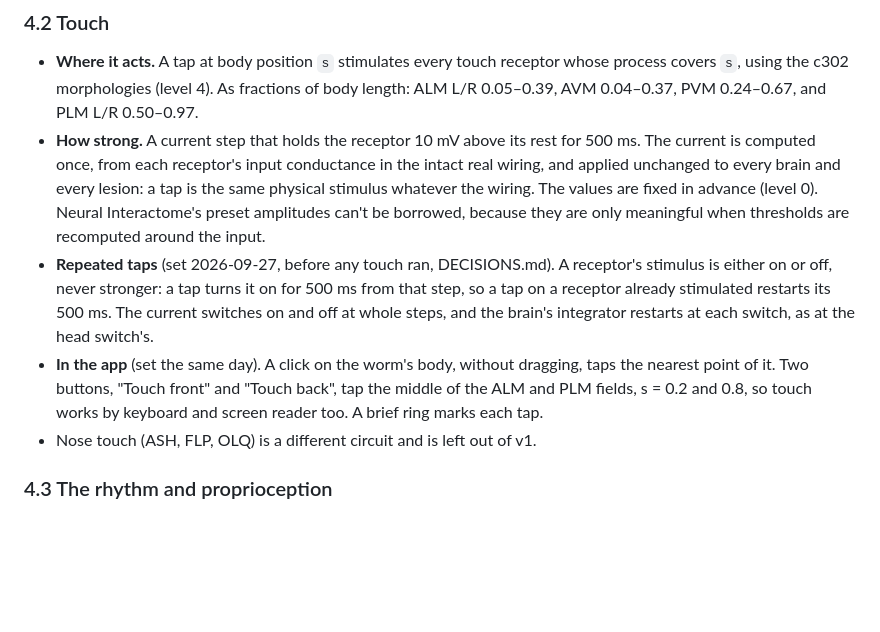
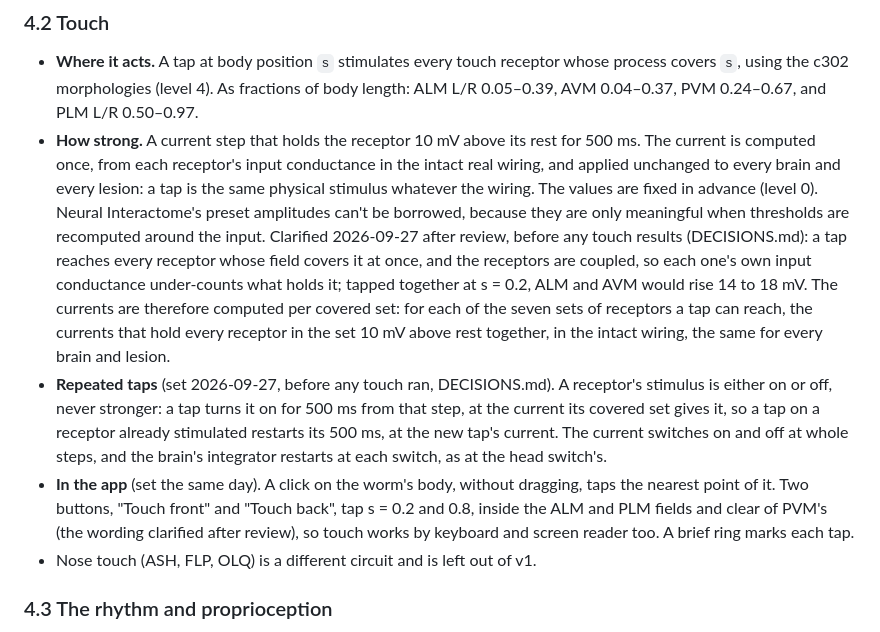
Before and after one commit to chrisjz/wormlight, a Markdown page: PLAN.md, the part around one of its changes. GitHub-like rendering; blank space fills up the shorter version.

```diff
--- a/PLAN.md
+++ b/PLAN.md
@@ -217,9 +217,9 @@ nematode's adaptive sensor (Logbook 028) is the conceptual precedent.
 ### 4.2 Touch
 
 - **Where it acts.** A tap at body position `s` stimulates every touch receptor whose process covers `s`, using the c302 morphologies (level 4). As fractions of body length: ALM L/R 0.05–0.39, AVM 0.04–0.37, PVM 0.24–0.67, and PLM L/R 0.50–0.97.
-- **How strong.** A current step that holds the receptor 10 mV above its rest for 500 ms. The current is computed once, from each receptor's input conductance in the intact real wiring, and applied unchanged to every brain and every lesion: a tap is the same physical stimulus whatever the wiring. The values are fixed in advance (level 0). Neural Interactome's preset amplitudes can't be borrowed, because they are only meaningful when thresholds are recomputed around the input.
-- **Repeated taps** (set 2026-09-27, before any touch ran, DECISIONS.md). A receptor's stimulus is either on or off, never stronger: a tap turns it on for 500 ms from that step, so a tap on a receptor already stimulated restarts its 500 ms. The current switches on and off at whole steps, and the brain's integrator restarts at each switch, as at the head switch's.
-- **In the app** (set the same day). A click on the worm's body, without dragging, taps the nearest point of it. Two buttons, "Touch front" and "Touch back", tap the middle of the ALM and PLM fields, s = 0.2 and 0.8, so touch works by keyboard and screen reader too. A brief ring marks each tap.
+- **How strong.** A current step that holds the receptor 10 mV above its rest for 500 ms. The current is computed once, from each receptor's input conductance in the intact real wiring, and applied unchanged to every brain and every lesion: a tap is the same physical stimulus whatever the wiring. The values are fixed in advance (level 0). Neural Interactome's preset amplitudes can't be borrowed, because they are only meaningful when thresholds are recomputed around the input. Clarified 2026-09-27 after review, before any touch results (DECISIONS.md): a tap reaches every receptor whose field covers it at once, and the receptors are coupled, so each one's own input conductance under-counts what holds it; tapped together at s = 0.2, ALM and AVM would rise 14 to 18 mV. The currents are therefore computed per covered set: for each of the seven sets of receptors a tap can reach, the currents that hold every receptor in the set 10 mV above rest together, in the intact wiring, the same for every brain and lesion.
+- **Repeated taps** (set 2026-09-27, before any touch ran, DECISIONS.md). A receptor's stimulus is either on or off, never stronger: a tap turns it on for 500 ms from that step, at the current its covered set gives it, so a tap on a receptor already stimulated restarts its 500 ms, at the new tap's current. The current switches on and off at whole steps, and the brain's integrator restarts at each switch, as at the head switch's.
+- **In the app** (set the same day). A click on the worm's body, without dragging, taps the nearest point of it. Two buttons, "Touch front" and "Touch back", tap s = 0.2 and 0.8, inside the ALM and PLM fields and clear of PVM's (the wording clarified after review), so touch works by keyboard and screen reader too. A brief ring marks each tap.
 - Nose touch (ASH, FLP, OLQ) is a different circuit and is left out of v1.
 
 ### 4.3 The rhythm and proprioception
```
Also changed, not shown: other parts of PLAN.md (+10 -10 lines), DECISIONS.md (+7 -1 lines).
